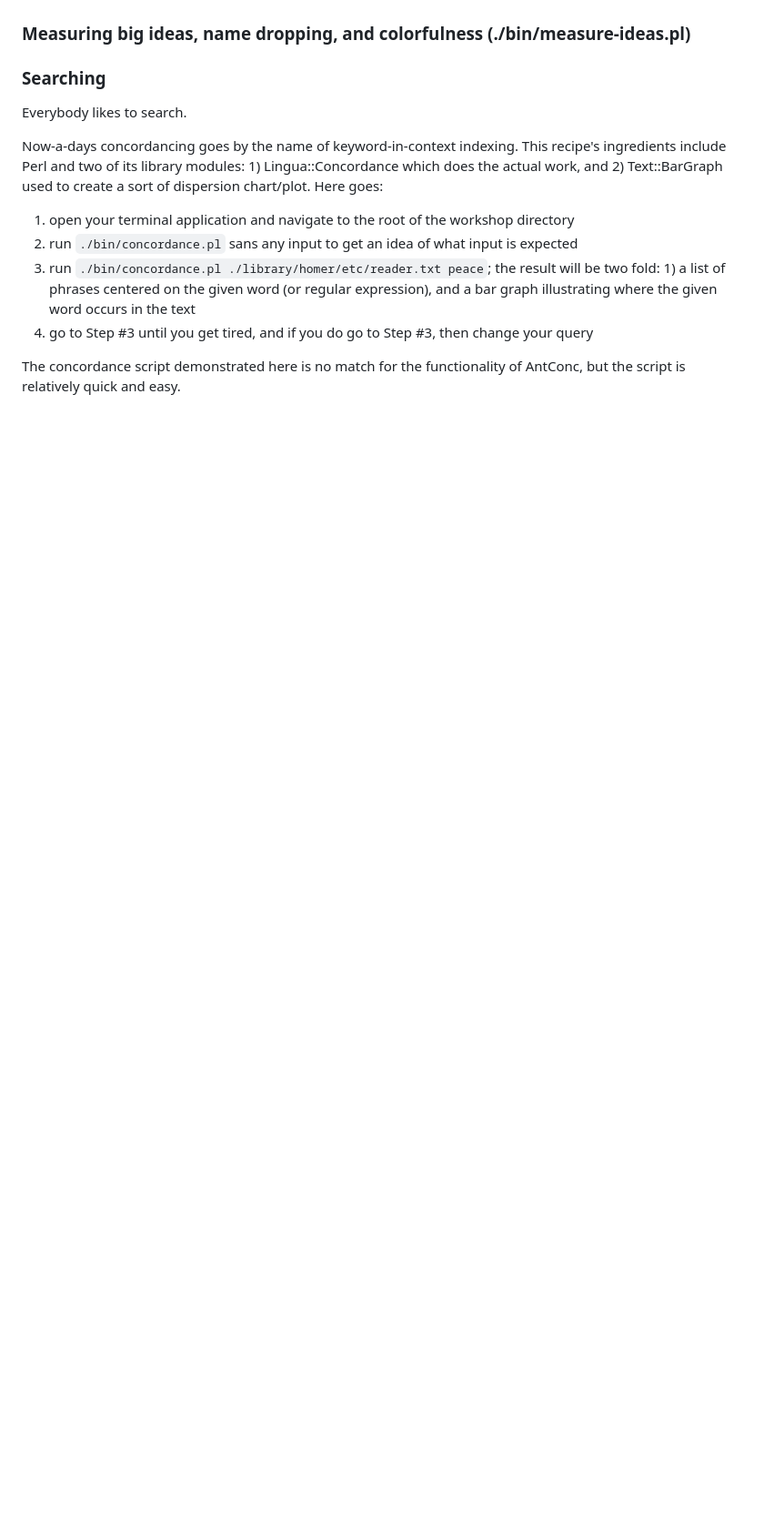
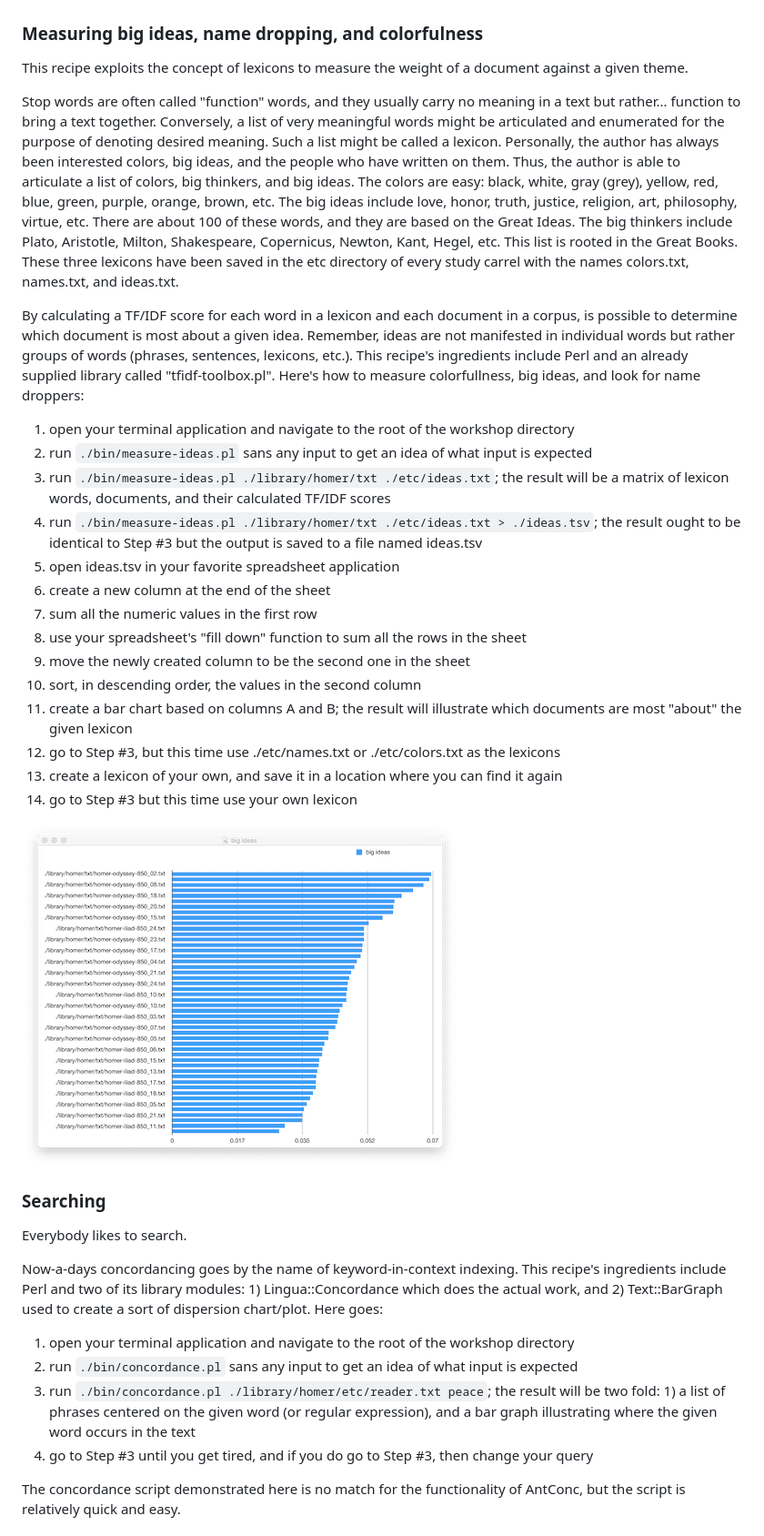
Before and after one commit to ericleasemorgan/reader-workshop, a Markdown page: README.md, the part around one of its changes. Shown at 91% size. GitHub-like rendering; pictures changed too: images/measuring-ideas-small.png (added); blank space fills up the shorter version.

Commit message:
Added measuring and modeling

```diff
--- a/README.md
+++ b/README.md
@@ -834,7 +861,30 @@ The following recipe is very similar to the previous recipe, but it illustrates
 ![modeling](./images/model-chapters-small.png "topic modeling")
 
 
-### Measuring big ideas, name dropping, and colorfulness (./bin/measure-ideas.pl)
+### Measuring big ideas, name dropping, and colorfulness
+
+This recipe exploits the concept of lexicons to measure the weight of a document against a given theme.
+
+Stop words are often called "function" words, and they usually carry no meaning in a text but rather... function to bring a text together. Conversely, a list of very meaningful words might be articulated and enumerated for the purpose of denoting desired meaning. Such a list might be called a lexicon. Personally, the author has always been interested colors, big ideas, and the people who have written on them. Thus, the author is able to articulate a list of colors, big thinkers, and big ideas. The colors are easy: black, white, gray (grey), yellow, red, blue, green, purple, orange, brown, etc. The big ideas include love, honor, truth, justice, religion, art, philosophy, virtue, etc. There are about 100 of these words, and they are based on the Great Ideas. The big thinkers include Plato, Aristotle, Milton, Shakespeare, Copernicus, Newton, Kant, Hegel, etc. This list is rooted in the Great Books. These three lexicons have been saved in the etc directory of every study carrel with the names colors.txt, names.txt, and ideas.txt.
+
+By calculating a TF/IDF score for each word in a lexicon and each document in a corpus, is possible to determine which document is most about a given idea. Remember, ideas are not manifested in individual words but rather groups of words (phrases, sentences, lexicons, etc.). This recipe's ingredients include Perl and an already supplied library called "tfidf-toolbox.pl". Here's how to measure colorfullness, big ideas, and look for name droppers:
+
+   1. open your terminal application and navigate to the root of the workshop directory
+   2. run `./bin/measure-ideas.pl` sans any input to get an idea of what input is expected
+   3. run `./bin/measure-ideas.pl ./library/homer/txt ./etc/ideas.txt`; the result will be a matrix of lexicon words, documents, and their calculated TF/IDF scores
+   4. run `./bin/measure-ideas.pl ./library/homer/txt ./etc/ideas.txt > ./ideas.tsv`; the result ought to be identical to Step #3 but the output is saved to a file named ideas.tsv
+   5. open ideas.tsv in your favorite spreadsheet application
+   6. create a new column at the end of the sheet
+   7. sum all the numeric values in the first row
+   8. use your spreadsheet's "fill down" function to sum all the rows in the sheet
+   9. move the newly created column to be the second one in the sheet
+   10. sort, in descending order, the values in the second column
+   11. create a bar chart based on columns A and B; the result will illustrate which documents are most "about" the given lexicon
+   12. go to Step #3, but this time use ./etc/names.txt or ./etc/colors.txt as the lexicons
+   13. create a lexicon of your own, and save it in a location where you can find it again
+   14. go to Step #3 but this time use your own lexicon
+
+![measuring](./images/measuring-ideas-small.png "measuring")
 
 
 ### Searching
```
Also changed, not shown: other parts of README.md (+46 -19 lines), images/measuring-ideas.png (added), 2 other files.
